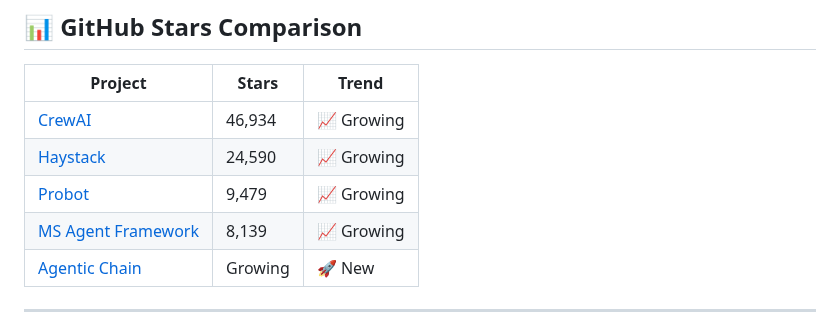
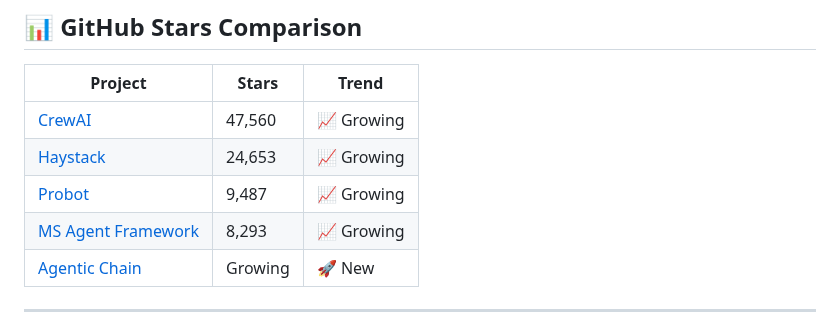
Before and after one commit to gfunkmaster/skills-integrate-mcp-with-copilot, a Markdown page: docs/competitive-analysis.md, the part around one of its changes. Rendered like a GitHub page.

Commit message:
📊 Weekly competitive analysis update

```diff
--- a/docs/competitive-analysis.md
+++ b/docs/competitive-analysis.md
@@ -47,10 +47,10 @@ Agentic Chain is the **fastest, lightest, most focused** GitHub issue analysis t
 <!-- STARS_SECTION_START -->
 | Project | Stars | Trend |
 |---------|-------|-------|
-| [CrewAI](https://github.com/crewAIInc/crewAI) | 46,934 | 📈 Growing |
-| [Haystack](https://github.com/deepset-ai/haystack) | 24,590 | 📈 Growing |
-| [Probot](https://github.com/probot/probot) | 9,479 | 📈 Growing |
-| [MS Agent Framework](https://github.com/microsoft/agent-framework) | 8,139 | 📈 Growing |
+| [CrewAI](https://github.com/crewAIInc/crewAI) | 47,560 | 📈 Growing |
+| [Haystack](https://github.com/deepset-ai/haystack) | 24,653 | 📈 Growing |
+| [Probot](https://github.com/probot/probot) | 9,487 | 📈 Growing |
+| [MS Agent Framework](https://github.com/microsoft/agent-framework) | 8,293 | 📈 Growing |
 | [Agentic Chain](https://github.com/skills/integrate-mcp-with-copilot) | Growing | 🚀 New |
 <!-- STARS_SECTION_END -->
 
```
Also changed, not shown: other parts of docs/competitive-analysis.md (+1 -1 lines).
